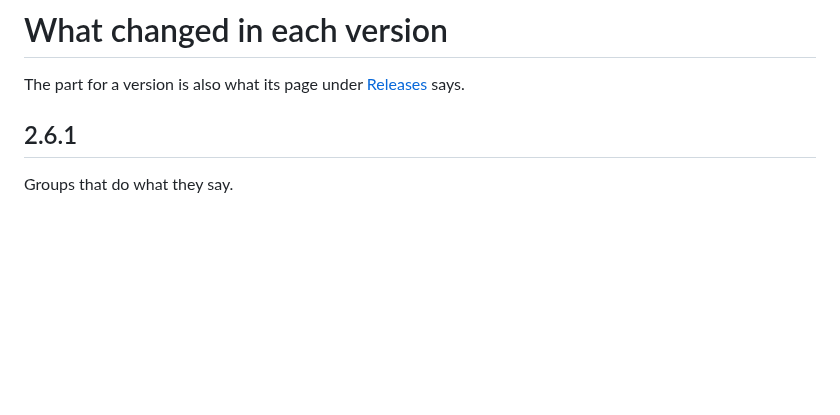
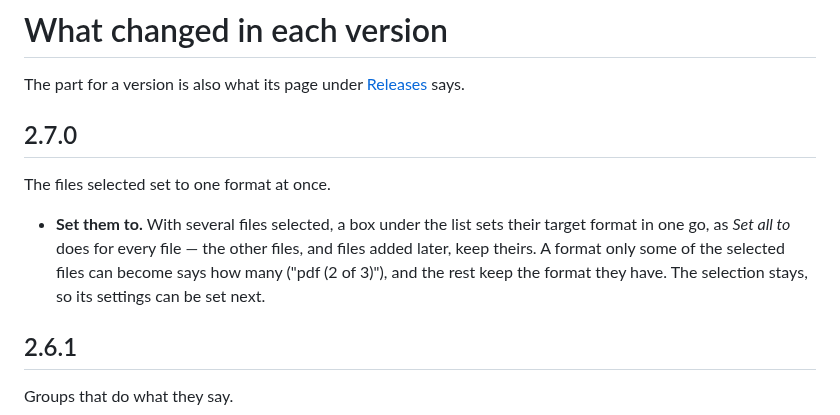
Before and after one commit to ZeronTwoi/MasterFileConverter, a Markdown page: CHANGELOG.md, the part around the change. GitHub-like rendering; blank space fills up the shorter version.

```diff
--- a/CHANGELOG.md
+++ b/CHANGELOG.md
@@ -2,6 +2,15 @@
 
 The part for a version is also what its page under
 [Releases](https://github.com/ZeronTwoi/MasterFileConverter/releases) says.
+
+## 2.7.0
+
+The files selected set to one format at once.
+
+- **Set them to.** With several files selected, a box under the list sets their target format
+  in one go, as *Set all to* does for every file — the other files, and files added later, keep
+  theirs. A format only some of the selected files can become says how many ("pdf (2 of 3)"),
+  and the rest keep the format they have. The selection stays, so its settings can be set next.
 
 ## 2.6.1
 
```
Also changed, not shown: docs/details.md (+5 -2 lines), docs/screenshots/format-settings.png, docs/screenshots/light-theme.png, docs/screenshots/main-window.png, 6 other files.
